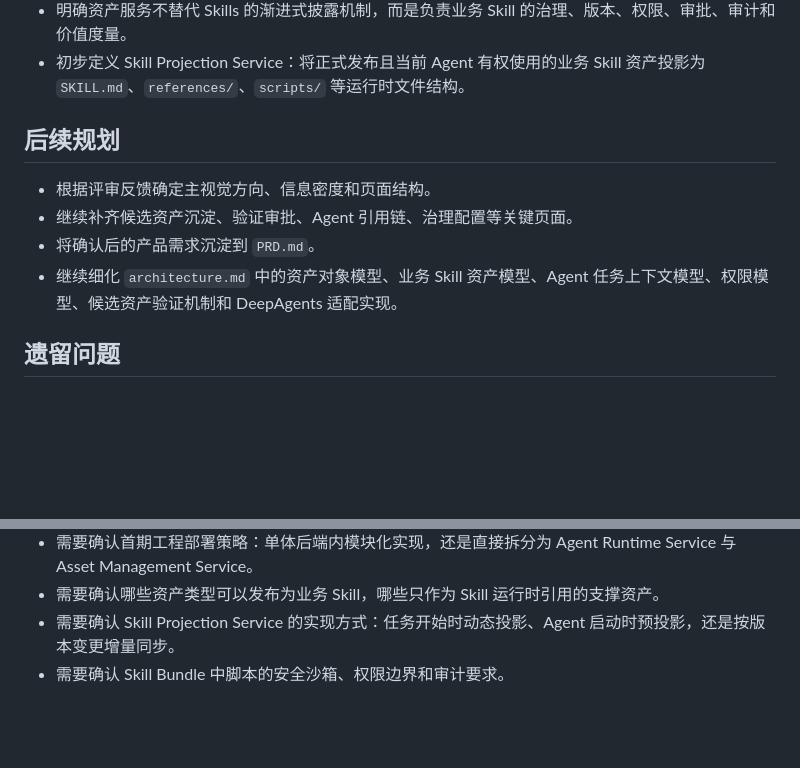
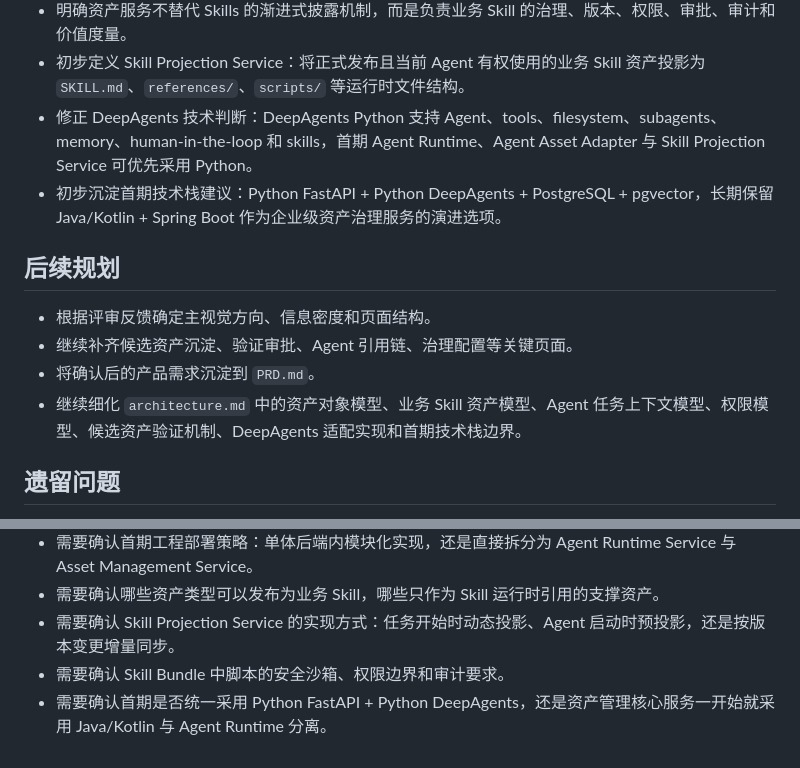
Before and after one commit to jkssgx/AgentAsset, a Markdown page: progress.md, 2 parts joined by grey strips. GitHub-like rendering; blank space fills up the shorter version.

```diff
--- a/progress.md
+++ b/progress.md
@@ -17,13 +17,15 @@
 - 沉淀业务 Skill 资产与 Agent Skills 机制的关系：资产管理服务作为 Source of Truth，Agent Skills 目录或后端作为 Runtime Projection，Agent Runtime 作为 Consumer。
 - 明确资产服务不替代 Skills 的渐进式披露机制，而是负责业务 Skill 的治理、版本、权限、审批、审计和价值度量。
 - 初步定义 Skill Projection Service：将正式发布且当前 Agent 有权使用的业务 Skill 资产投影为 `SKILL.md`、`references/`、`scripts/` 等运行时文件结构。
+- 修正 DeepAgents 技术判断：DeepAgents Python 支持 Agent、tools、filesystem、subagents、memory、human-in-the-loop 和 skills，首期 Agent Runtime、Agent Asset Adapter 与 Skill Projection Service 可优先采用 Python。
+- 初步沉淀首期技术栈建议：Python FastAPI + Python DeepAgents + PostgreSQL + pgvector，长期保留 Java/Kotlin + Spring Boot 作为企业级资产治理服务的演进选项。
 
 ## 后续规划
 
 - 根据评审反馈确定主视觉方向、信息密度和页面结构。
 - 继续补齐候选资产沉淀、验证审批、Agent 引用链、治理配置等关键页面。
 - 将确认后的产品需求沉淀到 `PRD.md`。
-- 继续细化 `architecture.md` 中的资产对象模型、业务 Skill 资产模型、Agent 任务上下文模型、权限模型、候选资产验证机制和 DeepAgents 适配实现。
+- 继续细化 `architecture.md` 中的资产对象模型、业务 Skill 资产模型、Agent 任务上下文模型、权限模型、候选资产验证机制、DeepAgents 适配实现和首期技术栈边界。
 
 ## 遗留问题
 
@@ -36,3 +38,4 @@
 - 需要确认哪些资产类型可以发布为业务 Skill，哪些只作为 Skill 运行时引用的支撑资产。
 - 需要确认 Skill Projection Service 的实现方式：任务开始时动态投影、Agent 启动时预投影，还是按版本变更增量同步。
 - 需要确认 Skill Bundle 中脚本的安全沙箱、权限边界和审计要求。
+- 需要确认首期是否统一采用 Python FastAPI + Python DeepAgents，还是资产管理核心服务一开始就采用 Java/Kotlin 与 Agent Runtime 分离。
```
Also changed, not shown: architecture.md (+118 -1 lines).
